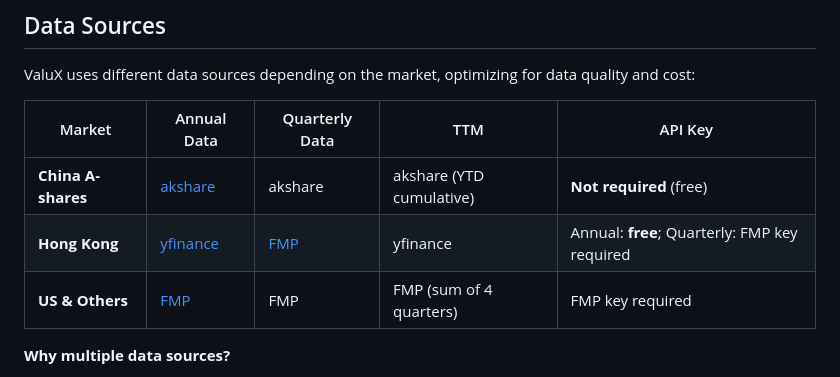
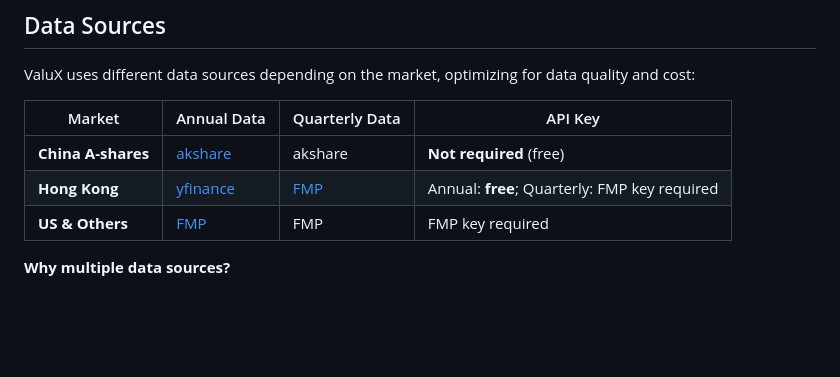
Before and after one commit to alanhewenyu/ValuX, a Markdown page: README.md, the part around the change. Drawn GitHub-style; blank space fills up the shorter version.

```diff
--- a/README.md
+++ b/README.md
@@ -53,11 +53,11 @@ Think of it as having an equity research analyst sitting next to you: AI searche
 
 ValuX uses different data sources depending on the market, optimizing for data quality and cost:
 
-| Market | Annual Data | Quarterly Data | TTM | API Key |
-|--------|------------|----------------|-----|---------|
-| **China A-shares** | [akshare](https://github.com/akfamily/akshare) | akshare | akshare (YTD cumulative) | **Not required** (free) |
-| **Hong Kong** | [yfinance](https://github.com/ranaroussi/yfinance) | [FMP](https://financialmodelingprep.com/) | yfinance | Annual: **free**; Quarterly: FMP key required |
-| **US & Others** | [FMP](https://financialmodelingprep.com/) | FMP | FMP (sum of 4 quarters) | FMP key required |
+| Market | Annual Data | Quarterly Data | API Key |
+|--------|------------|----------------|---------|
+| **China A-shares** | [akshare](https://github.com/akfamily/akshare) | akshare | **Not required** (free) |
+| **Hong Kong** | [yfinance](https://github.com/ranaroussi/yfinance) | [FMP](https://financialmodelingprep.com/) | Annual: **free**; Quarterly: FMP key required |
+| **US & Others** | [FMP](https://financialmodelingprep.com/) | FMP | FMP key required |
 
 **Why multiple data sources?**
 - **akshare** provides original China GAAP profit statements for accurate EBIT calculation.
```
Also changed, not shown: README_zh.md (+5 -5 lines).
